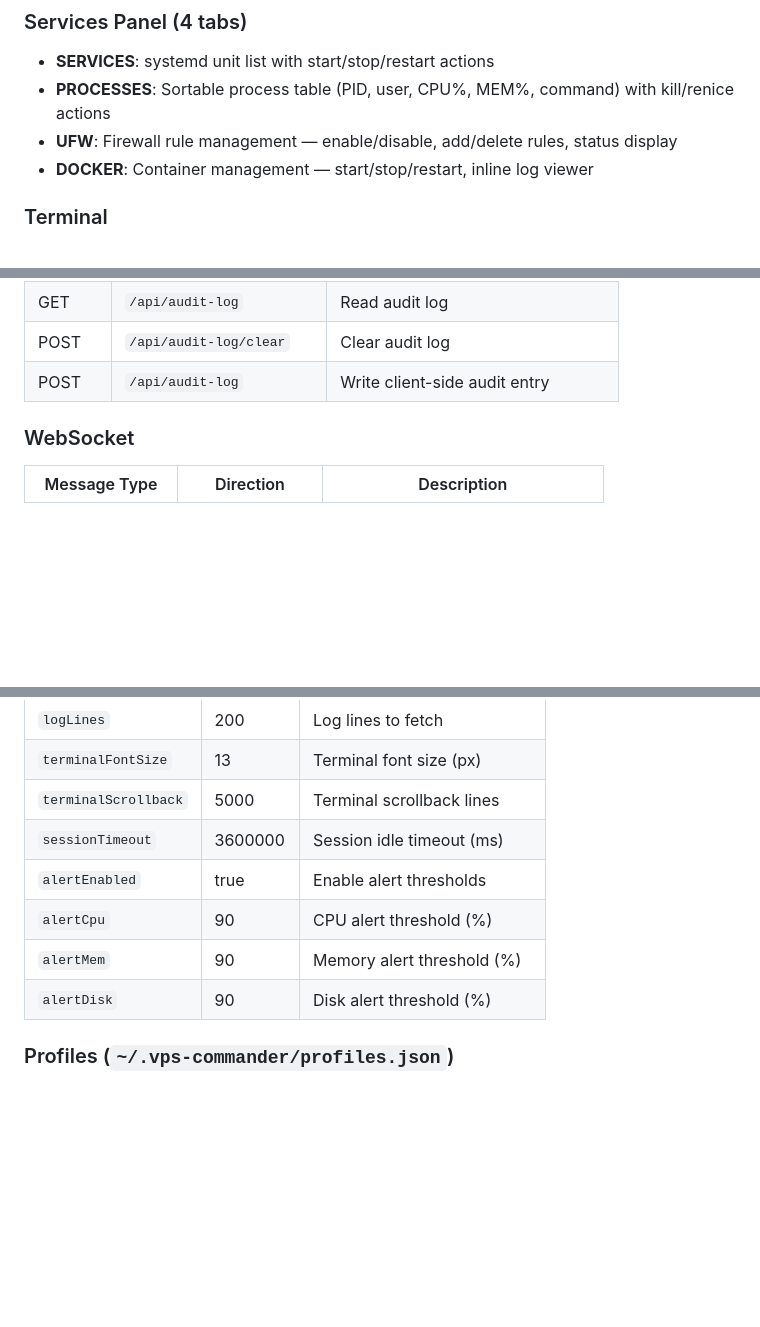
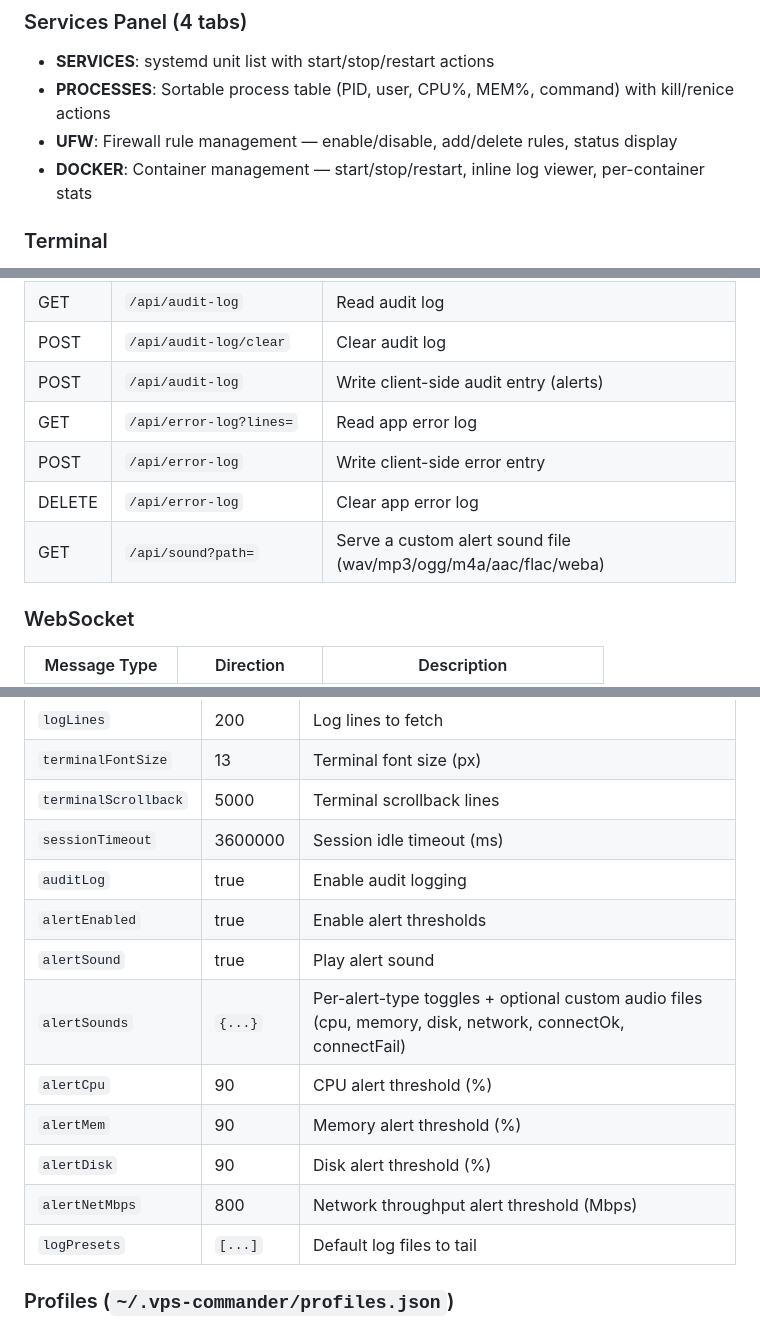
Before and after one commit to catesweb/vps-commander, a Markdown page: knowledge.md, 3 parts joined by grey strips. Drawn GitHub-style; blank space fills up the shorter version.

```diff
--- a/knowledge.md
+++ b/knowledge.md
@@ -65,7 +66,7 @@
 - **SERVICES**: systemd unit list with start/stop/restart actions
 - **PROCESSES**: Sortable process table (PID, user, CPU%, MEM%, command) with kill/renice actions
 - **UFW**: Firewall rule management — enable/disable, add/delete rules, status display
-- **DOCKER**: Container management — start/stop/restart, inline log viewer
+- **DOCKER**: Container management — start/stop/restart, inline log viewer, per-container stats
 
 ### Terminal
 - Full xterm.js shell via WebSocket
@@ -182,7 +190,11 @@
 | DELETE | `/api/profiles/:id` | Delete profile |
 | GET | `/api/audit-log` | Read audit log |
 | POST | `/api/audit-log/clear` | Clear audit log |
-| POST | `/api/audit-log` | Write client-side audit entry |
+| POST | `/api/audit-log` | Write client-side audit entry (alerts) |
+| GET | `/api/error-log?lines=` | Read app error log |
+| POST | `/api/error-log` | Write client-side error entry |
+| DELETE | `/api/error-log` | Clear app error log |
+| GET | `/api/sound?path=` | Serve a custom alert sound file (wav/mp3/ogg/m4a/aac/flac/weba) |
 
 ### WebSocket
 | Message Type | Direction | Description |
@@ -265,10 +286,15 @@
 | `terminalFontSize` | 13 | Terminal font size (px) |
 | `terminalScrollback` | 5000 | Terminal scrollback lines |
 | `sessionTimeout` | 3600000 | Session idle timeout (ms) |
+| `auditLog` | true | Enable audit logging |
 | `alertEnabled` | true | Enable alert thresholds |
+| `alertSound` | true | Play alert sound |
+| `alertSounds` | `{...}` | Per-alert-type toggles + optional custom audio files (cpu, memory, disk, network, connectOk, connectFail) |
 | `alertCpu` | 90 | CPU alert threshold (%) |
 | `alertMem` | 90 | Memory alert threshold (%) |
 | `alertDisk` | 90 | Disk alert threshold (%) |
+| `alertNetMbps` | 800 | Network throughput alert threshold (Mbps) |
+| `logPresets` | `[...]` | Default log files to tail |
 
 ### Profiles (`~/.vps-commander/profiles.json`)
 - Passwords and SSH keys encrypted with AES-256-GCM
```
Also changed, not shown: other parts of knowledge.md (+44 -24 lines), docs/SIGNING.md (+5 -1 lines).
